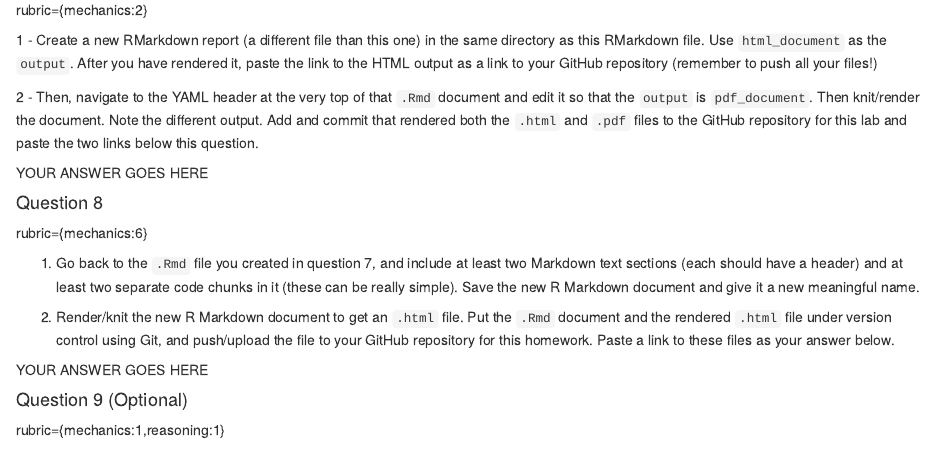
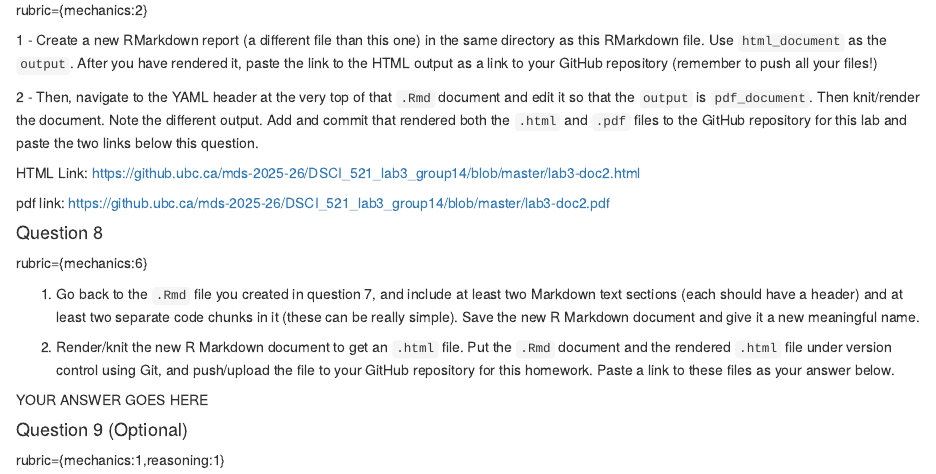
Before and after one commit to Chikire/DSCI_521_Lab3_GRP14, an R Markdown document (lab3.Rmd): the page in a window 1100 px wide, from 3320 px down. Rendered offline with R 4.5, knitr and Pandoc, with nearby package versions; some code elsewhere in the file could not run offline.

Commit message:
Updating question 7

```diff
--- a/lab3.Rmd
+++ b/lab3.Rmd
@@ -249,7 +249,10 @@ knit/render the document. Note the different output. Add and commit that
 rendered both the `.html` and `.pdf` files to the GitHub repository for
 this lab and paste the two links below this question.
 
-YOUR ANSWER GOES HERE
+HTML Link: https://github.ubc.ca/mds-2025-26/DSCI_521_lab3_group14/blob/master/lab3-doc2.html
+
+pdf link: https://github.ubc.ca/mds-2025-26/DSCI_521_lab3_group14/blob/master/lab3-doc2.pdf
+
 
 #### Question 8
 
```
